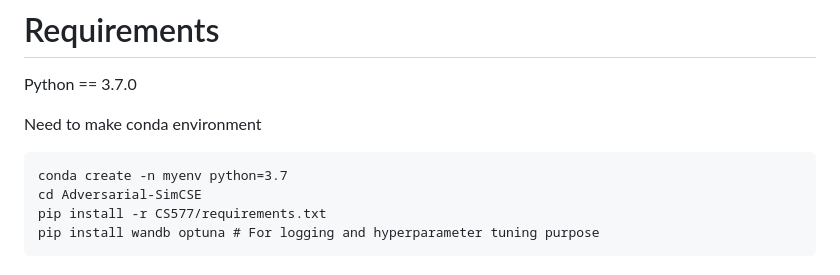
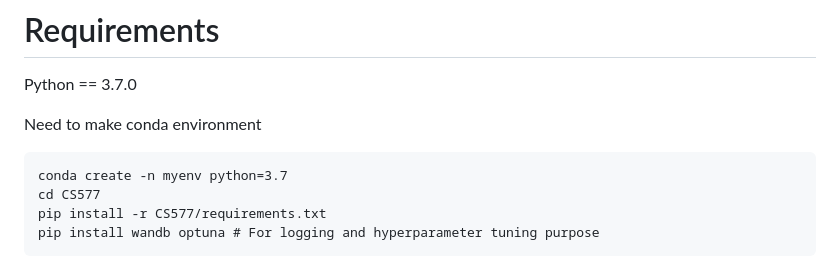
Before and after one commit to ko120/CS577, a Markdown page: README.md, the part around the change. GitHub-like rendering.

````diff
--- a/README.md
+++ b/README.md
@@ -6,7 +6,7 @@ Need to make conda environment
 
 ```
 conda create -n myenv python=3.7
-cd Adversarial-SimCSE
+cd CS577
 pip install -r CS577/requirements.txt
 pip install wandb optuna # For logging and hyperparameter tuning purpose
 ```
````
